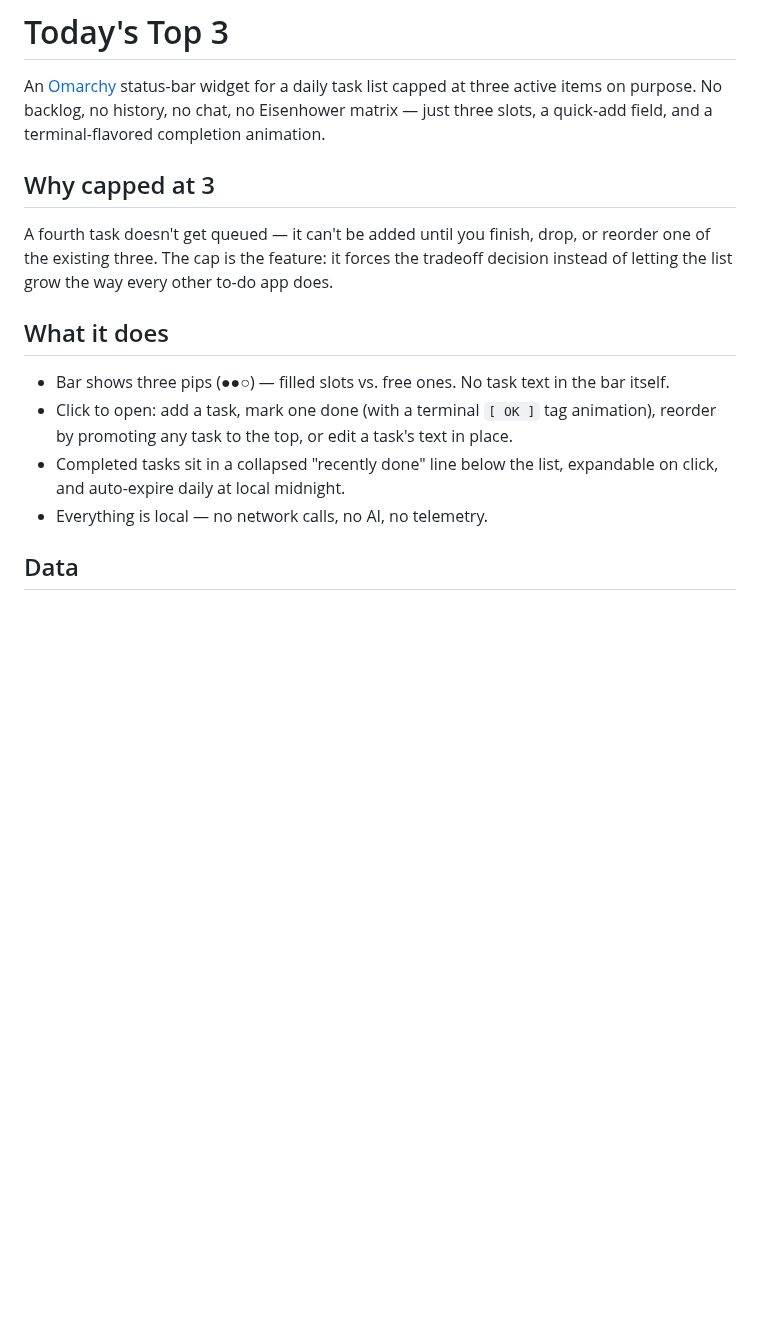
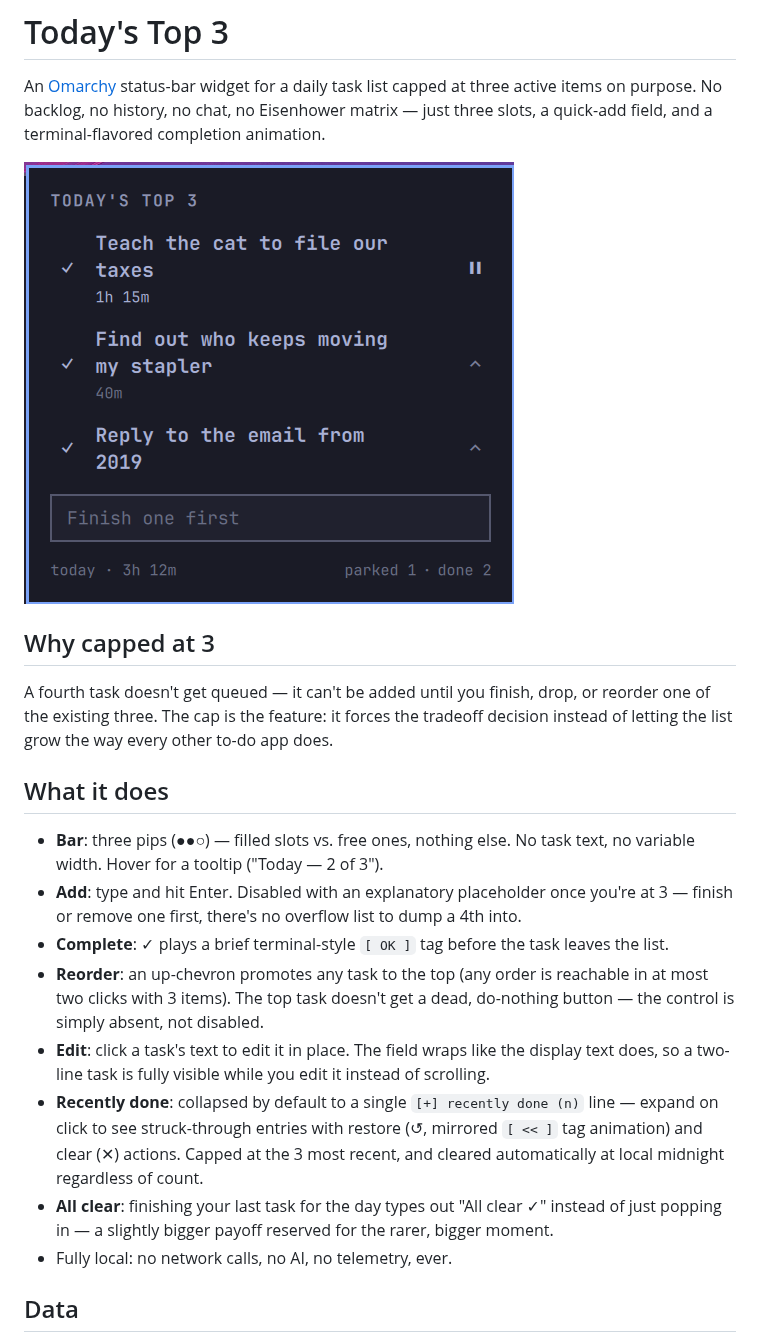
Before and after one commit to hannoammermann/todays-top-3, a Markdown page: README.md, the part around the change. Drawn GitHub-style; pictures changed too: preview.png (added); blank space fills up the shorter version.

Commit message:
Update README to match current features, add preview screenshot
README now covers edit-in-place (with wrapping), undo/restore on the
done list, the collapsed disclosure, the "all clear" typewriter
moment, and the no-dead-button-on-top detail - not just the original
pitch from the first commit. Adds preview.png, a cropped screenshot
of the popover, named to double as the marketplace's optional preview
image later.

Co-Authored-By: Claude Sonnet 5 <noreply@anthropic.com>

```diff
--- a/README.md
+++ b/README.md
@@ -1,6 +1,8 @@
 # Today's Top 3
 
 An [Omarchy](https://omarchy.org/) status-bar widget for a daily task list capped at three active items on purpose. No backlog, no history, no chat, no Eisenhower matrix — just three slots, a quick-add field, and a terminal-flavored completion animation.
+
+![Today's Top 3 popover showing three active tasks, a collapsed "recently done" line, and the add field disabled at the 3-task cap](preview.png)
 
 ## Why capped at 3
 
@@ -8,10 +10,14 @@ A fourth task doesn't get queued — it can't be added until you finish, drop, o
 
 ## What it does
 
-- Bar shows three pips (●●○) — filled slots vs. free ones. No task text in the bar itself.
-- Click to open: add a task, mark one done (with a terminal `[ OK ]` tag animation), reorder by promoting any task to the top, or edit a task's text in place.
-- Completed tasks sit in a collapsed "recently done" line below the list, expandable on click, and auto-expire daily at local midnight.
-- Everything is local — no network calls, no AI, no telemetry.
+- **Bar**: three pips (●●○) — filled slots vs. free ones, nothing else. No task text, no variable width. Hover for a tooltip ("Today — 2 of 3").
+- **Add**: type and hit Enter. Disabled with an explanatory placeholder once you're at 3 — finish or remove one first, there's no overflow list to dump a 4th into.
+- **Complete**: ✓ plays a brief terminal-style `[ OK ]` tag before the task leaves the list.
+- **Reorder**: an up-chevron promotes any task to the top (any order is reachable in at most two clicks with 3 items). The top task doesn't get a dead, do-nothing button — the control is simply absent, not disabled.
+- **Edit**: click a task's text to edit it in place. The field wraps like the display text does, so a two-line task is fully visible while you edit it instead of scrolling.
+- **Recently done**: collapsed by default to a single `[+] recently done (n)` line — expand on click to see struck-through entries with restore (↺, mirrored `[ << ]` tag animation) and clear (✕) actions. Capped at the 3 most recent, and cleared automatically at local midnight regardless of count.
+- **All clear**: finishing your last task for the day types out "All clear ✓" instead of just popping in — a slightly bigger payoff reserved for the rarer, bigger moment.
+- Fully local: no network calls, no AI, no telemetry, ever.
 
 ## Data
 
```
